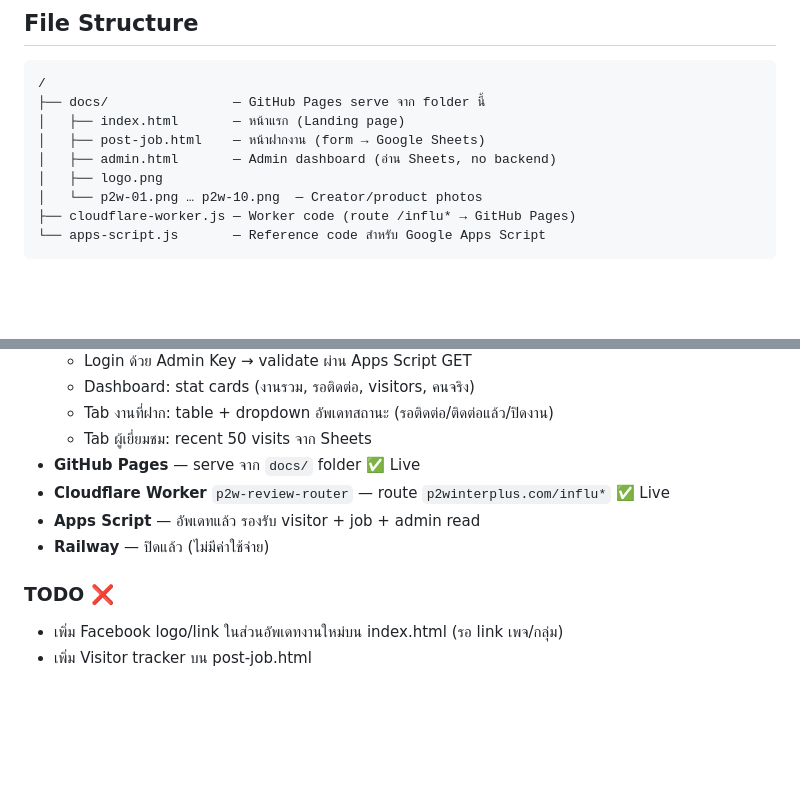
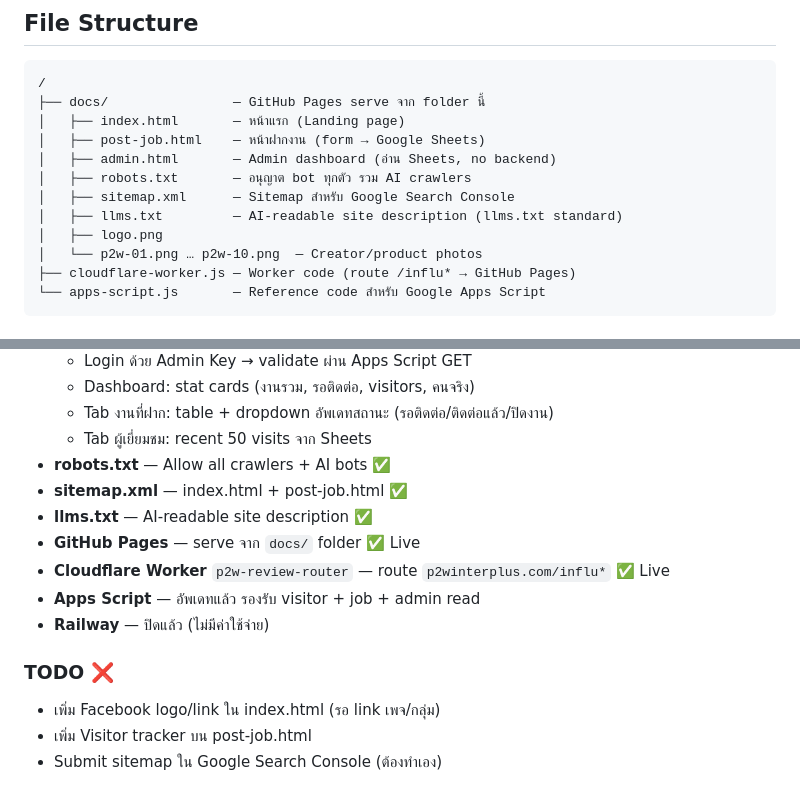
Before and after one commit to p2winterplus-oss/P2W-Influencer, a Markdown page: CLAUDE.md, 2 parts joined by grey strips. GitHub-like rendering; blank space fills up the shorter version.

```diff
--- a/CLAUDE.md
+++ b/CLAUDE.md
@@ -19,6 +19,9 @@
 │   ├── index.html       — หน้าแรก (Landing page)
 │   ├── post-job.html    — หน้าฝากงาน (form → Google Sheets)
 │   ├── admin.html       — Admin dashboard (อ่าน Sheets, no backend)
+│   ├── robots.txt       — อนุญาต bot ทุกตัว รวม AI crawlers
+│   ├── sitemap.xml      — Sitemap สำหรับ Google Search Console
+│   ├── llms.txt         — AI-readable site description (llms.txt standard)
 │   ├── logo.png
 │   └── p2w-01.png … p2w-10.png  — Creator/product photos
 ├── cloudflare-worker.js — Worker code (route /influ* → GitHub Pages)
@@ -104,11 +151,15 @@ index.html (หน้าแรก)
   - Dashboard: stat cards (งานรวม, รอติดต่อ, visitors, คนจริง)
   - Tab งานที่ฝาก: table + dropdown อัพเดทสถานะ (รอติดต่อ/ติดต่อแล้ว/ปิดงาน)
   - Tab ผู้เยี่ยมชม: recent 50 visits จาก Sheets
+- **robots.txt** — Allow all crawlers + AI bots ✅
+- **sitemap.xml** — index.html + post-job.html ✅
+- **llms.txt** — AI-readable site description ✅
 - **GitHub Pages** — serve จาก `docs/` folder ✅ Live
 - **Cloudflare Worker** `p2w-review-router` — route `p2winterplus.com/influ*` ✅ Live
 - **Apps Script** — อัพเดทแล้ว รองรับ visitor + job + admin read
 - **Railway** — ปิดแล้ว (ไม่มีค่าใช้จ่าย)
 
 ### TODO ❌
-- เพิ่ม Facebook logo/link ในส่วนอัพเดทงานใหม่บน index.html (รอ link เพจ/กลุ่ม)
+- เพิ่ม Facebook logo/link ใน index.html (รอ link เพจ/กลุ่ม)
 - เพิ่ม Visitor tracker บน post-job.html
+- Submit sitemap ใน Google Search Console (ต้องทำเอง)
```
Also changed, not shown: other parts of CLAUDE.md (+46 -2 lines).
